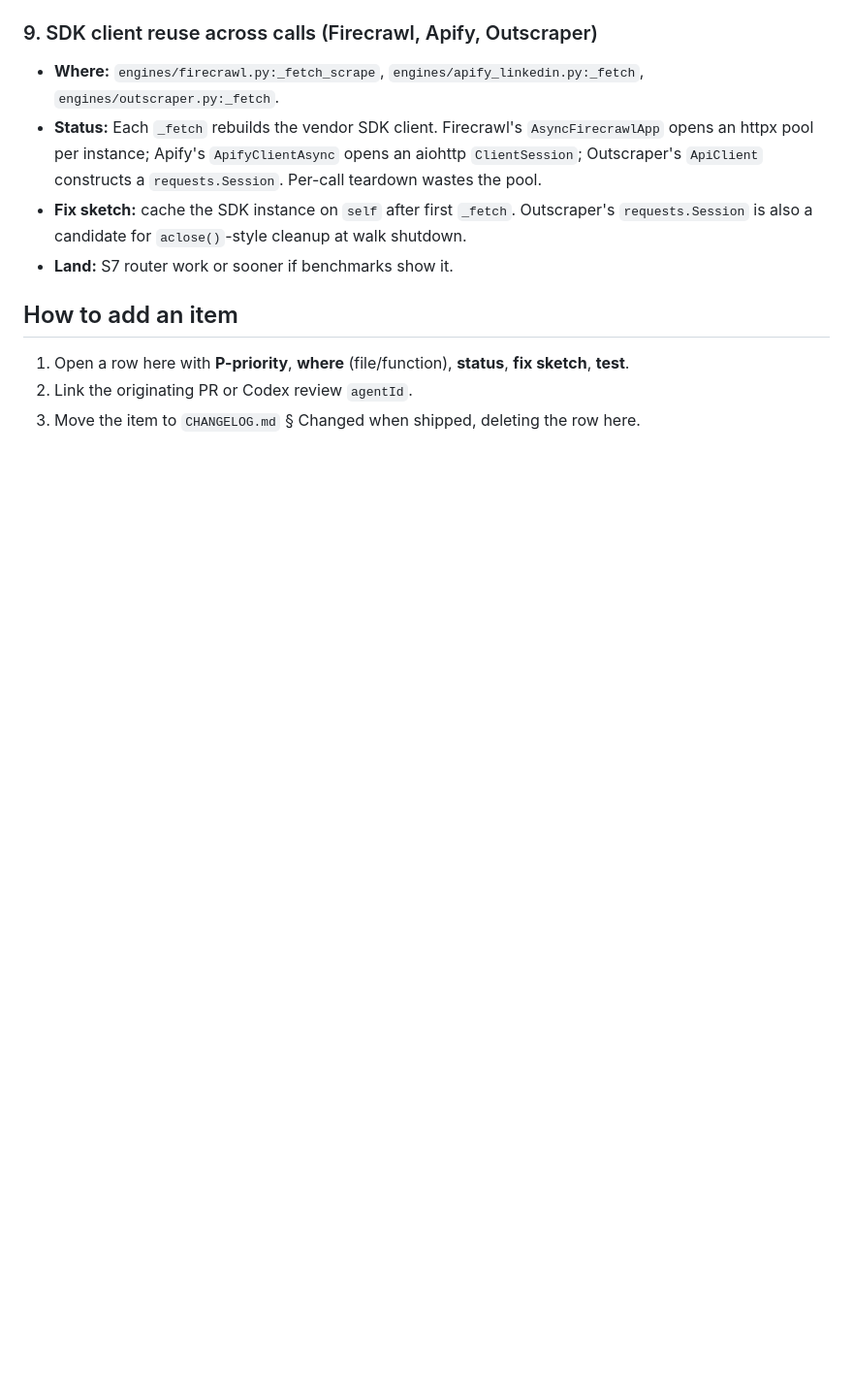
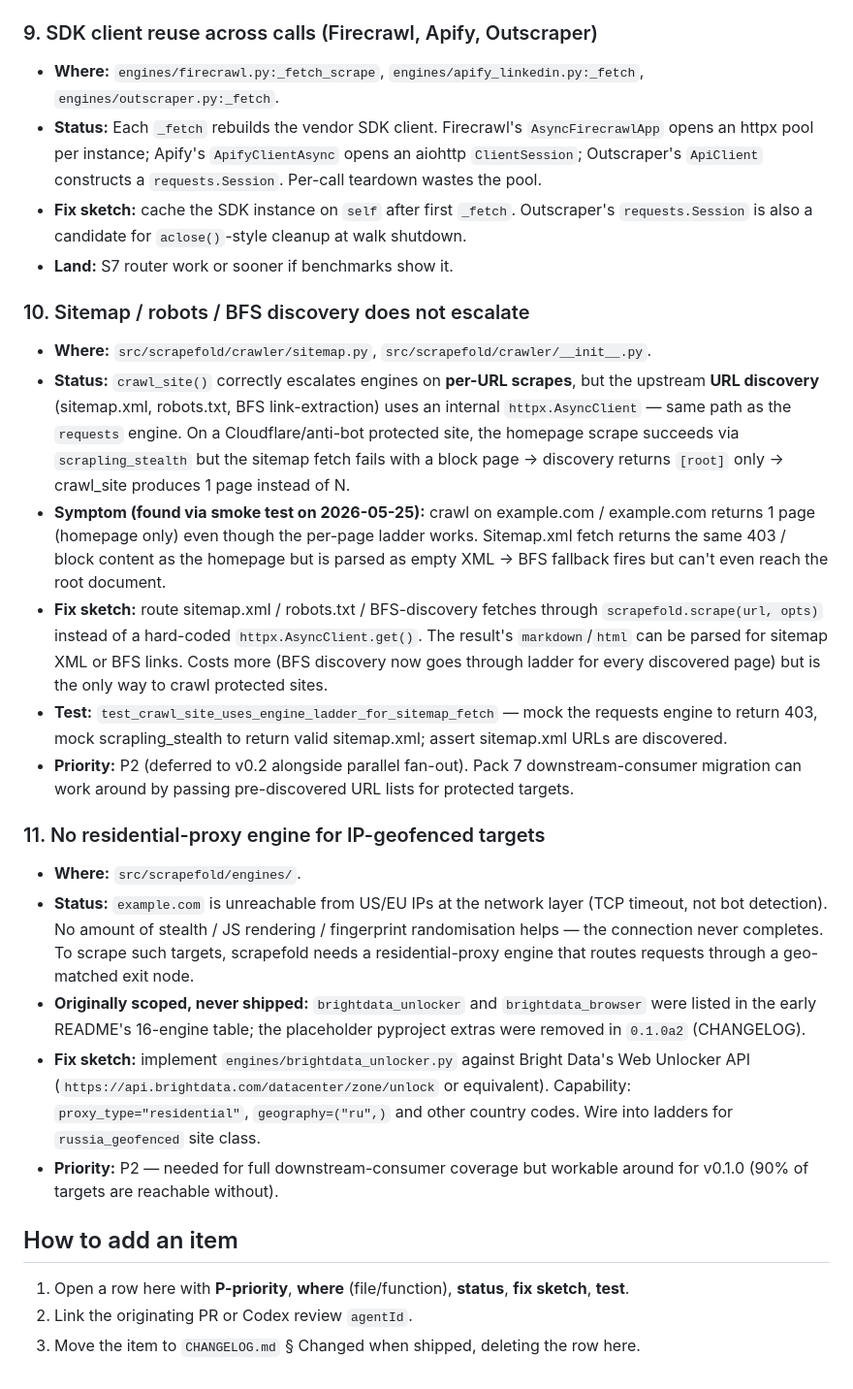
Before and after one commit to Mihailorama/scrapefold, a Markdown page: docs/TECH_DEBT.md, the part around the change. Shown at 97% size. GitHub-like rendering; blank space fills up the shorter version.

Commit message:
docs(tech-debt): file tickets #10 (sitemap escalation) and #11 (residential proxy)
Two P2 items surfaced by the 2026-05-25 downstream-consumer live smoke run.

#10 — sitemap / robots / BFS discovery does not escalate
crawl_site() escalates engines on per-URL scrapes, but the upstream
URL discovery path uses a hard-coded httpx.AsyncClient — same as
Tier 0. On Cloudflare-protected sites (example.com, example.com) the
homepage scrape succeeds via scrapling_stealth but the sitemap.xml
fetch returns a block page and is parsed as empty XML, so the crawl
collapses to {root} and produces 1 page instead of N. Fix sketch:
route discovery through scrapefold.scrape().

#11 — no residential-proxy engine for IP-geofenced targets
example.com is unreachable from US/EU IPs at the TCP layer (timeout,
100% ICMP loss, not a bot wall). No amount of stealth helps; the
connection never completes. brightdata_unlocker was originally
scoped (it appeared in the early README's 16-engine table) but the
placeholder extras were removed in 0.1.0a2. Reinstate as a real
engine for the russia_geofenced site class.

Both deferred to v0.2 — Pack 7 downstream-consumer migration can work around by
passing pre-discovered URL lists for protected targets and accepting
that ~1/6 targets need a manual fetch path.

Co-Authored-By: Claude Opus 4.7 (1M context) <noreply@anthropic.com>

```diff
--- a/docs/TECH_DEBT.md
+++ b/docs/TECH_DEBT.md
@@ -99,6 +99,23 @@ and downstream-consumer only need sequential walks at v0.1.0 ship time.
 - **Fix sketch:** cache the SDK instance on `self` after first `_fetch`. Outscraper's `requests.Session` is also a candidate for `aclose()`-style cleanup at walk shutdown.
 - **Land:** S7 router work or sooner if benchmarks show it.
 
+### 10. Sitemap / robots / BFS discovery does not escalate
+
+- **Where:** `src/scrapefold/crawler/sitemap.py`, `src/scrapefold/crawler/__init__.py`.
+- **Status:** `crawl_site()` correctly escalates engines on **per-URL scrapes**, but the upstream **URL discovery** (sitemap.xml, robots.txt, BFS link-extraction) uses an internal `httpx.AsyncClient` — same path as the `requests` engine. On a Cloudflare/anti-bot protected site, the homepage scrape succeeds via `scrapling_stealth` but the sitemap fetch fails with a block page → discovery returns `[root]` only → crawl_site produces 1 page instead of N.
+- **Symptom (found via smoke test on 2026-05-25):** crawl on example.com / example.com returns 1 page (homepage only) even though the per-page ladder works. Sitemap.xml fetch returns the same 403 / block content as the homepage but is parsed as empty XML → BFS fallback fires but can't even reach the root document.
+- **Fix sketch:** route sitemap.xml / robots.txt / BFS-discovery fetches through `scrapefold.scrape(url, opts)` instead of a hard-coded `httpx.AsyncClient.get()`. The result's `markdown`/`html` can be parsed for sitemap XML or BFS links. Costs more (BFS discovery now goes through ladder for every discovered page) but is the only way to crawl protected sites.
+- **Test:** `test_crawl_site_uses_engine_ladder_for_sitemap_fetch` — mock the requests engine to return 403, mock scrapling_stealth to return valid sitemap.xml; assert sitemap.xml URLs are discovered.
+- **Priority:** P2 (deferred to v0.2 alongside parallel fan-out). Pack 7 downstream-consumer migration can work around by passing pre-discovered URL lists for protected targets.
+
+### 11. No residential-proxy engine for IP-geofenced targets
+
+- **Where:** `src/scrapefold/engines/`.
+- **Status:** `example.com` is unreachable from US/EU IPs at the network layer (TCP timeout, not bot detection). No amount of stealth / JS rendering / fingerprint randomisation helps — the connection never completes. To scrape such targets, scrapefold needs a residential-proxy engine that routes requests through a geo-matched exit node.
+- **Originally scoped, never shipped:** `brightdata_unlocker` and `brightdata_browser` were listed in the early README's 16-engine table; the placeholder pyproject extras were removed in `0.1.0a2` (CHANGELOG).
+- **Fix sketch:** implement `engines/brightdata_unlocker.py` against Bright Data's Web Unlocker API (`https://api.brightdata.com/datacenter/zone/unlock` or equivalent). Capability: `proxy_type="residential"`, `geography=("ru",)` and other country codes. Wire into ladders for `russia_geofenced` site class.
+- **Priority:** P2 — needed for full downstream-consumer coverage but workable around for v0.1.0 (90% of targets are reachable without).
+
 ## How to add an item
 
 1. Open a row here with **P-priority**, **where** (file/function), **status**, **fix sketch**, **test**.
```
